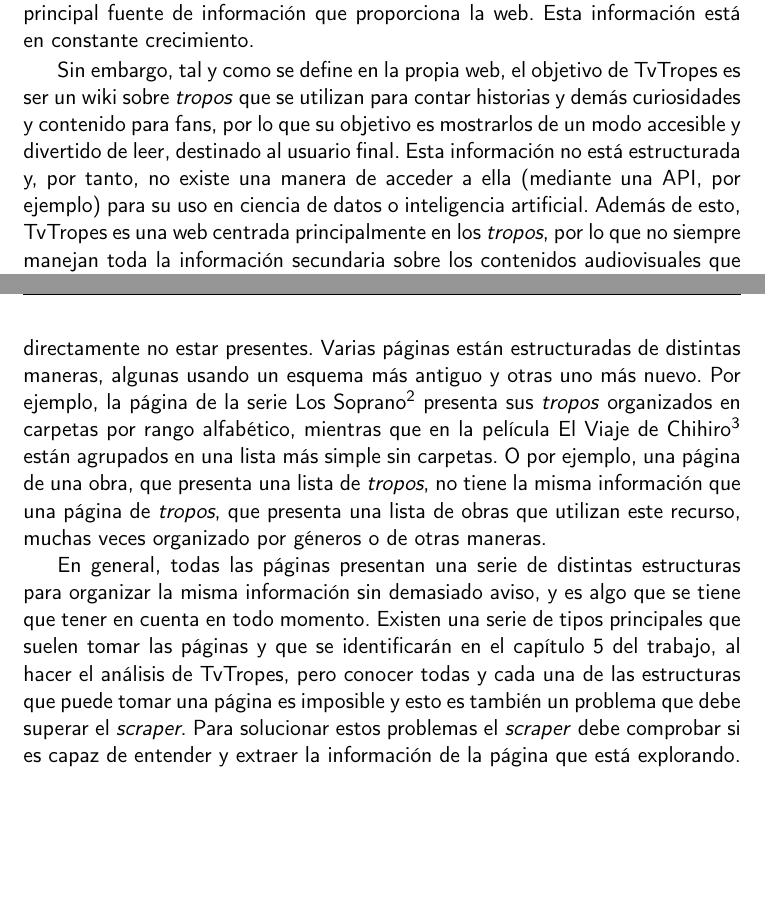
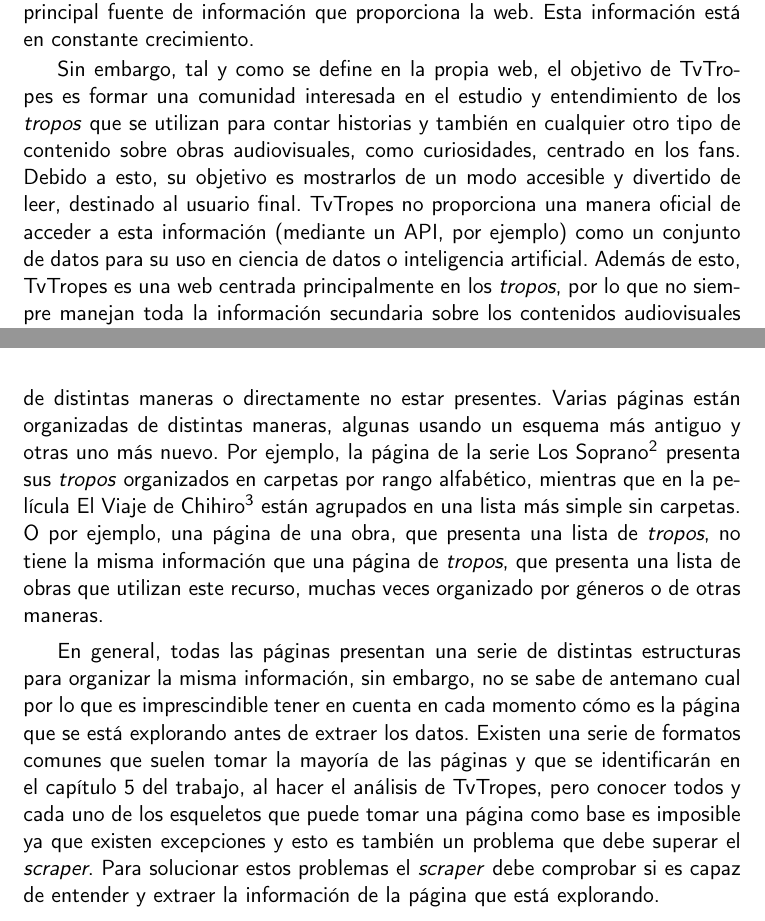
Before and after one commit to jlgallego99/TropesToGo, a LaTeX book (doc/proyecto.tex, which reads doc/secciones/01_introduccion.tex, doc/secciones/02_descripcion.tex): two parts of pages 16 and 22 of 50, joined at a grey line, cut so that both start at the same text, the shorter picture padded with empty space. Compiled offline with pdfLaTeX.

Commit message:
:memo: Cambios menores para entender mejor el texto #31

```diff
--- a/doc/secciones/01_introduccion.tex
+++ b/doc/secciones/01_introduccion.tex
@@ -64,12 +64,14 @@
 Esta información está en constante crecimiento.
 
 Sin embargo, tal y como se define en la propia web, el objetivo de TvTropes es
-ser un wiki sobre \textit{tropos} que se utilizan para contar historias y demás
-curiosidades y contenido para fans, por lo que su objetivo es mostrarlos de un
-modo accesible y divertido de leer, destinado al usuario final. Esta información
-no está estructurada y, por tanto, no existe una manera de acceder a ella
-(mediante una API, por ejemplo) para su uso en ciencia de datos o inteligencia
-artificial. Además de esto, TvTropes es una web centrada principalmente en los
+formar una comunidad interesada en el estudio y entendimiento de los
+\textit{tropos} que se utilizan para contar historias y también en cualquier
+otro tipo de contenido sobre obras audiovisuales, como curiosidades, centrado en
+los fans. Debido a esto, su objetivo es mostrarlos de un modo accesible y
+divertido de leer, destinado al usuario final. TvTropes no proporciona una
+manera oficial de acceder a esta información (mediante un API, por ejemplo) como
+un conjunto de datos para su uso en ciencia de datos o inteligencia artificial.
+Además de esto, TvTropes es una web centrada principalmente en los
 \textit{tropos}, por lo que no siempre manejan toda la información secundaria
 sobre los contenidos audiovisuales que tienen, que generalmente se encuentran en
 otras fuentes de datos externas como IMDB\footnote{\url{https://www.imdb.com/}},
--- a/doc/secciones/02_descripcion.tex
+++ b/doc/secciones/02_descripcion.tex
@@ -33,3 +28,0 @@
-directamente no estar presentes. Varias páginas están estructuradas de distintas
-maneras, algunas usando un esquema más antiguo y otras uno más nuevo. Por
-ejemplo, la página de la serie Los
@@ -36,3 +33,6 @@
+organizados de distintas maneras o directamente no estar presentes. Varias
+páginas están organizadas de distintas maneras, algunas usando un esquema más
+antiguo y otras uno más nuevo. Por ejemplo, la página de la serie Los
 Soprano\footnote{\url{https://tvtropes.org/pmwiki/pmwiki.php/Series/TheSopranos}}
 presenta sus \textit{tropos} organizados en carpetas por rango alfabético,
 mientras que  en la película El Viaje de
@@ -44,14 +44,16 @@
 maneras.
 
 En general, todas las páginas presentan una serie de distintas estructuras para
-organizar la misma información sin demasiado aviso, y es algo que se tiene que
-tener en cuenta en todo momento. Existen una serie de tipos principales que
-suelen tomar las páginas y que se identificarán en el capítulo 5 del trabajo, al
-hacer el análisis de TvTropes, pero conocer todas y cada una de las estructuras
-que puede tomar una página es imposible y esto es también un problema que debe
-superar el \textit{scraper}. Para solucionar estos problemas el \textit{scraper}
-debe comprobar si es capaz de entender y extraer la información de la página que
-está explorando.
+organizar la misma información, sin embargo, no se sabe de antemano cual por lo
+que es imprescindible tener en cuenta en cada momento cómo es la página que se
+está explorando antes de extraer los datos. Existen una serie de formatos
+comunes que suelen tomar la mayoría de las páginas y que se identificarán en el
+capítulo 5 del trabajo, al hacer el análisis de TvTropes, pero conocer todos y
+cada uno de los esqueletos que puede tomar una página como base es imposible ya
+que existen excepciones y esto es también un problema que debe superar el
+\textit{scraper}. Para solucionar estos problemas el \textit{scraper} debe
+comprobar si es capaz de entender y extraer la información de la página que está
+explorando.
 
 Por último, extraer tanta cantidad de información presenta un reto adicional en
 términos de eficiencia en el tiempo de ejecución debido a todo el tiempo que
```
Also changed, not shown: doc/secciones/01_introduccion.tex (31 more changed lines), doc/secciones/02_descripcion.tex (16 more changed lines).
